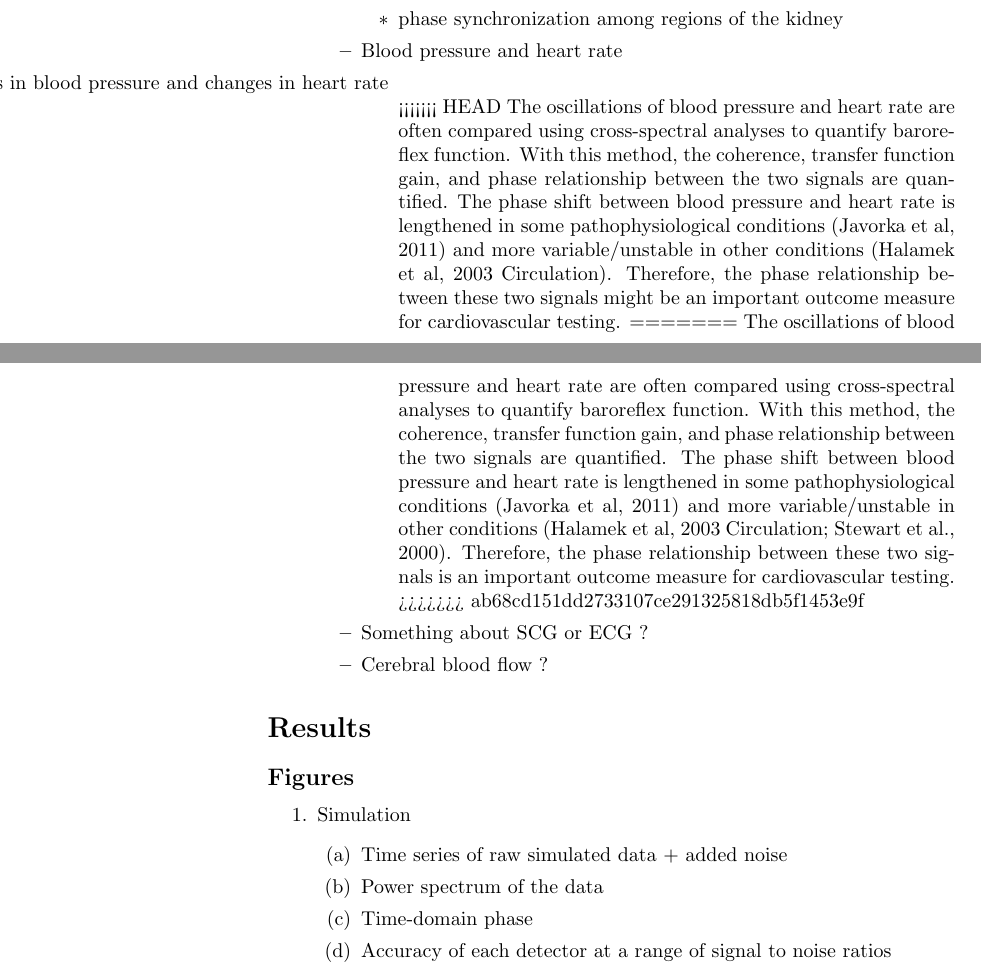
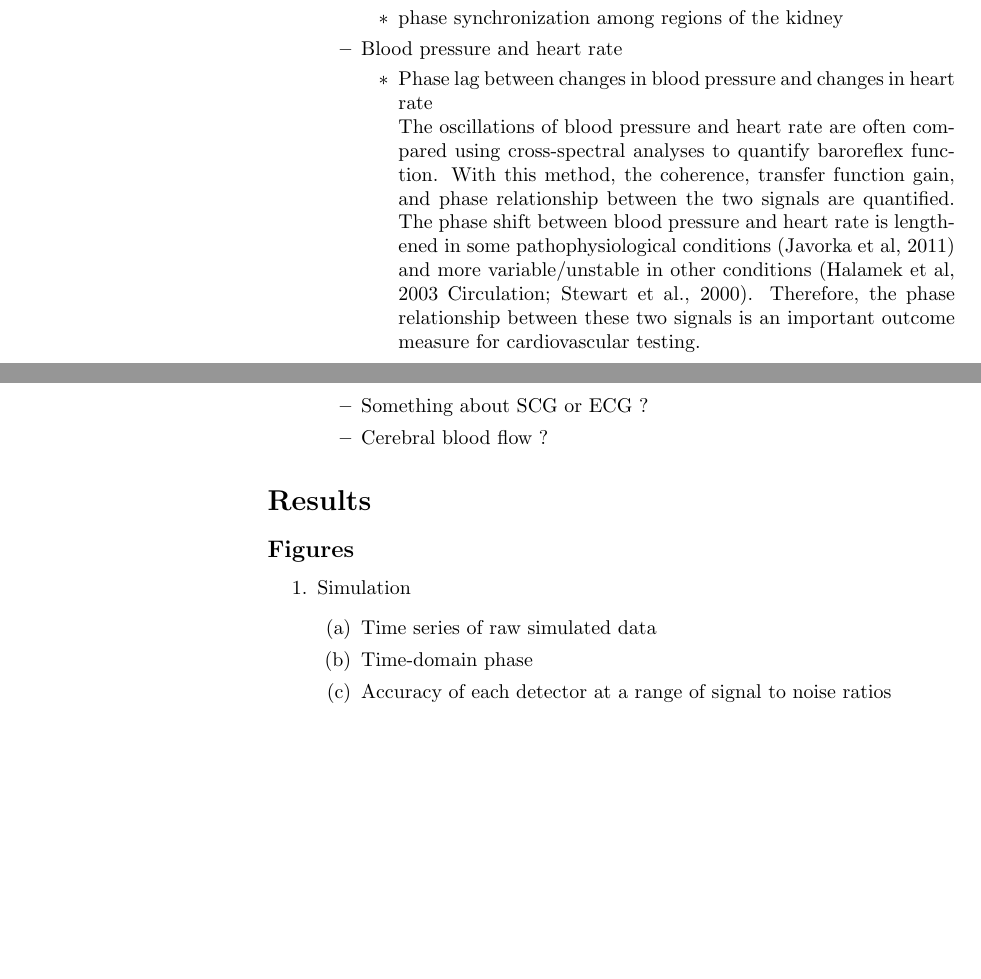
Before and after one commit to nmitrou/Phase_detectors, a LaTeX document (Manuscript/Phase_detectors_outline.tex): two parts of pages 4 and 5 of 5, joined at a grey line, cut so that both start at the same text, the shorter picture padded with empty space. Compiled offline with pdfLaTeX.

Commit message:
added some notes

```diff
--- a/Manuscript/Phase_detectors_outline.tex
+++ b/Manuscript/Phase_detectors_outline.tex
@@ -115,12 +115,10 @@ $$ A = \frac{1}{N} \sum_{m=1}^{N} \frac{\left| \phi _{true} (t) - \phi _{est} (t
 	\end{itemize}
 \item Blood pressure and heart rate
 	\begin{itemize}
-	\item [Phase lag between changes in blood pressure and changes in heart rate] \hfill \\
-<<<<<<< HEAD
-	The oscillations of blood pressure and heart rate are often compared using cross-spectral analyses to quantify baroreflex function.  With this method, the coherence, transfer function gain, and phase relationship between the two signals are quantified.  The phase shift between blood pressure and heart rate is lengthened in some pathophysiological conditions (Javorka et al, 2011) and more variable/unstable in other conditions (Halamek et al, 2003 Circulation).  Therefore, the phase relationship between these two signals might be an important outcome measure for cardiovascular testing.
-=======
-	The oscillations of blood pressure and heart rate are often compared using cross-spectral analyses to quantify baroreflex function.  With this method, the coherence, transfer function gain, and phase relationship between the two signals are quantified.  The phase shift between blood pressure and heart rate is lengthened in some pathophysiological conditions (Javorka et al, 2011) and more variable/unstable in other conditions (Halamek et al, 2003 Circulation; Stewart et al., 2000).  Therefore, the phase relationship between these two signals is an important outcome measure for cardiovascular testing.
->>>>>>> ab68cd151dd2733107ce291325818db5f1453e9f
+	\item Phase lag between changes in blood pressure and changes in heart rate
+
+The oscillations of blood pressure and heart rate are often compared using cross-spectral analyses to quantify baroreflex function.  With this method, the coherence, transfer function gain, and phase relationship between the two signals are quantified.  The phase shift between blood pressure and heart rate is lengthened in some pathophysiological conditions (Javorka et al, 2011) and more variable/unstable in other conditions (Halamek et al, 2003 Circulation; Stewart et al., 2000).  Therefore, the phase relationship between these two signals is an important outcome measure for cardiovascular testing.
+
 	\end{itemize}
 \item Something about SCG or ECG ?
 \item Cerebral blood flow ?
@@ -134,8 +132,7 @@ $$ A = \frac{1}{N} \sum_{m=1}^{N} \frac{\left| \phi _{true} (t) - \phi _{est} (t
 	\begin{enumerate}
 	\item Simulation
 		\begin{enumerate}
-		\item Time series of raw simulated data + added noise
-		\item Power spectrum of the data
+		\item Time series of raw simulated data
 		\item Time-domain phase
 		\item Accuracy of each detector at a range of signal to noise ratios
 		\end{enumerate}
```
Also changed, not shown: Manuscript/Phase_detectors_outline.tex (2 more changed lines).
